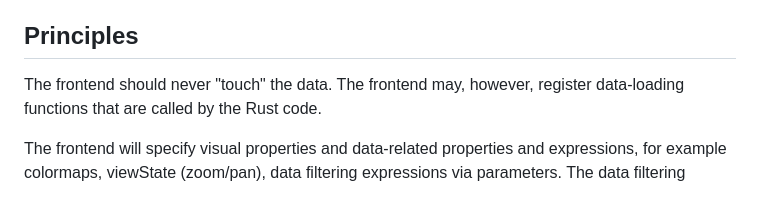
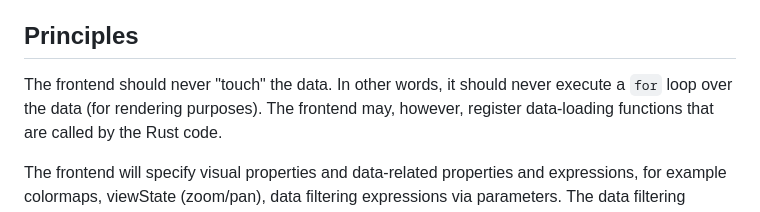
Before and after one commit to keller-mark/pluot, a Markdown page: README.md, the part around the change. Rendered like a GitHub page.

```diff
--- a/README.md
+++ b/README.md
@@ -19,6 +19,7 @@ Plotting functions are implemented in Rust using WGPU.
 ## Principles
 
 The frontend should never "touch" the data.
+In other words, it should never execute a `for` loop over the data (for rendering purposes).
 The frontend may, however, register data-loading functions that are called by the Rust code.
 
 
```
